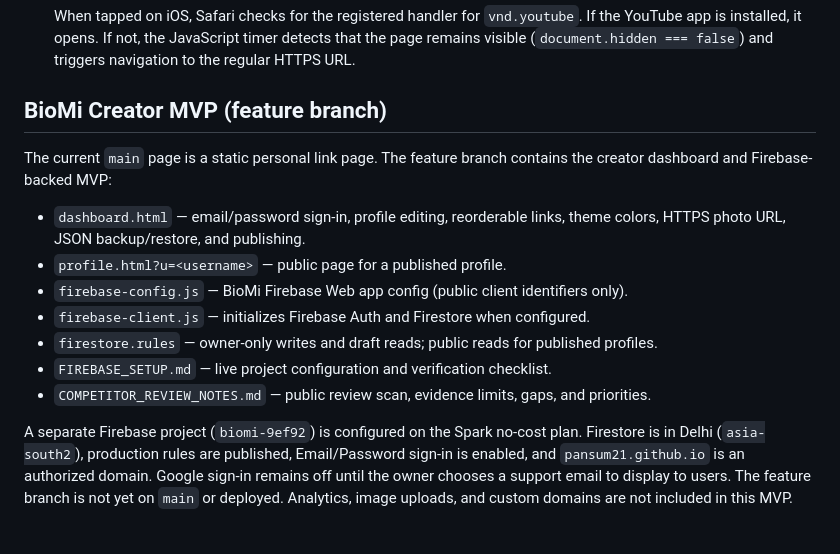
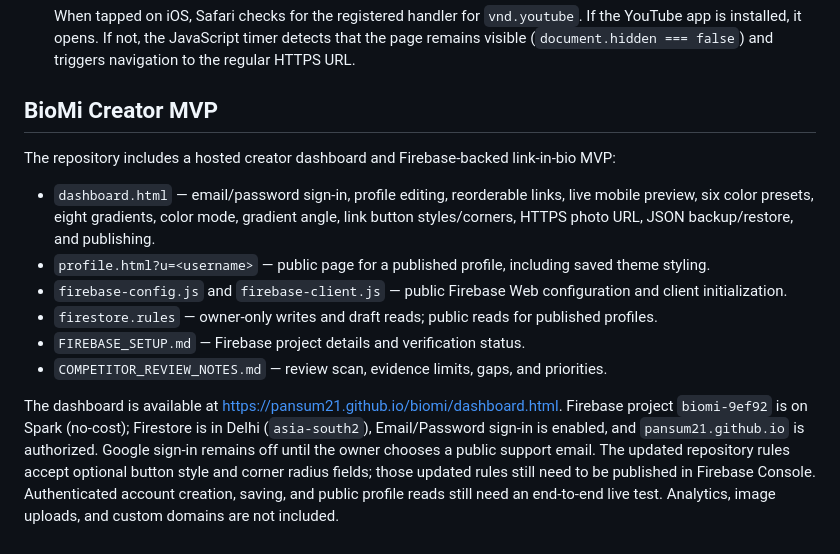
Before and after one commit to pansum21/biomi, a Markdown page: README.md, the part around the change. Drawn GitHub-style.

Commit message:
Document deployed BioMi creator MVP

```diff
--- a/README.md
+++ b/README.md
@@ -122,16 +122,15 @@ const CONFIG = {
   When tapped on iOS, Safari checks for the registered handler for `vnd.youtube`. If the YouTube app is installed, it opens. If not, the JavaScript timer detects that the page remains visible (`document.hidden === false`) and triggers navigation to the regular HTTPS URL.
 
 
-## BioMi Creator MVP (feature branch)
+## BioMi Creator MVP
 
-The current `main` page is a static personal link page. The feature branch contains the creator dashboard and Firebase-backed MVP:
+The repository includes a hosted creator dashboard and Firebase-backed link-in-bio MVP:
 
-- `dashboard.html` — email/password sign-in, profile editing, reorderable links, theme colors, HTTPS photo URL, JSON backup/restore, and publishing.
-- `profile.html?u=<username>` — public page for a published profile.
-- `firebase-config.js` — BioMi Firebase Web app config (public client identifiers only).
-- `firebase-client.js` — initializes Firebase Auth and Firestore when configured.
+- `dashboard.html` — email/password sign-in, profile editing, reorderable links, live mobile preview, six color presets, eight gradients, color mode, gradient angle, link button styles/corners, HTTPS photo URL, JSON backup/restore, and publishing.
+- `profile.html?u=<username>` — public page for a published profile, including saved theme styling.
+- `firebase-config.js` and `firebase-client.js` — public Firebase Web configuration and client initialization.
 - `firestore.rules` — owner-only writes and draft reads; public reads for published profiles.
-- `FIREBASE_SETUP.md` — live project configuration and verification checklist.
-- `COMPETITOR_REVIEW_NOTES.md` — public review scan, evidence limits, gaps, and priorities.
+- `FIREBASE_SETUP.md` — Firebase project details and verification status.
+- `COMPETITOR_REVIEW_NOTES.md` — review scan, evidence limits, gaps, and priorities.
 
-A separate Firebase project (`biomi-9ef92`) is configured on the Spark no-cost plan. Firestore is in Delhi (`asia-south2`), production rules are published, Email/Password sign-in is enabled, and `pansum21.github.io` is an authorized domain. Google sign-in remains off until the owner chooses a support email to display to users. The feature branch is not yet on `main` or deployed. Analytics, image uploads, and custom domains are not included in this MVP.
+The dashboard is available at [https://pansum21.github.io/biomi/dashboard.html](https://pansum21.github.io/biomi/dashboard.html). Firebase project `biomi-9ef92` is on Spark (no-cost); Firestore is in Delhi (`asia-south2`), Email/Password sign-in is enabled, and `pansum21.github.io` is authorized. Google sign-in remains off until the owner chooses a public support email. The updated repository rules accept optional button style and corner radius fields; those updated rules still need to be published in Firebase Console. Authenticated account creation, saving, and public profile reads still need an end-to-end live test. Analytics, image uploads, and custom domains are not included.
```
